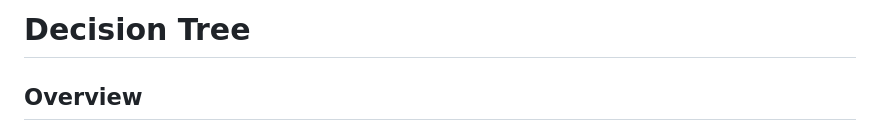
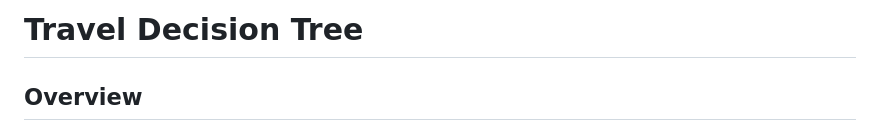
Before and after one commit to Umapathi-Mailapalli002/decision-tree, a Markdown page: README.md, the part around the change. GitHub-like rendering.

```diff
--- a/README.md
+++ b/README.md
@@ -1,4 +1,4 @@
-# Decision Tree
+# Travel Decision Tree
 
 ## Overview
 The Decision Tree application is a user-friendly tool designed to recommend personalized travel destinations based on user preferences. By answering a series of questions, users receive tailored travel suggestions along with visual references to make their decision-making process easier and more enjoyable.
```
